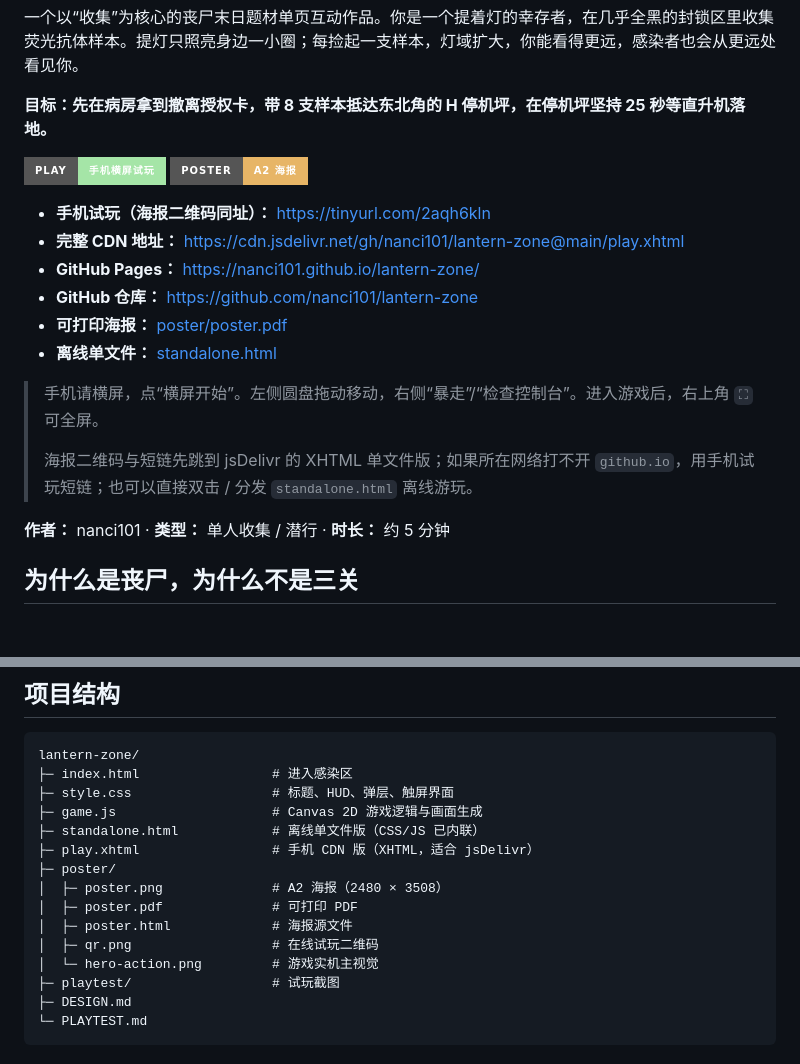
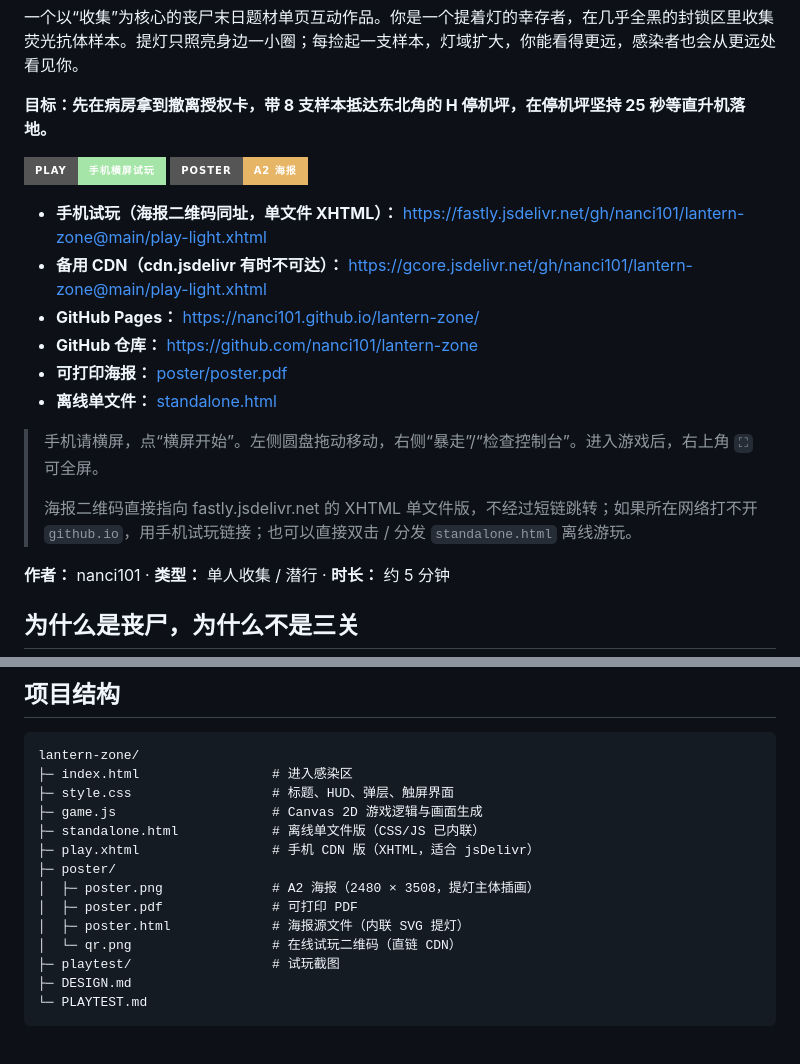
Before and after one commit to nanci101/lantern-zone, a Markdown page: README.md, 2 parts joined by grey strips. GitHub-like rendering; badges without logos; blank space fills up the shorter version.

Commit message:
Final lantern poster, light-field docs and screenshots

```diff
--- a/README.md
+++ b/README.md
@@ -10,7 +10,7 @@
 [![海报](https://img.shields.io/badge/POSTER-A2%20海报-e7b566?style=for-the-badge)](poster/poster.png)
 
-- **手机试玩（海报二维码同址）：** <https://tinyurl.com/2aqh6kln>
-- **完整 CDN 地址：** <https://cdn.jsdelivr.net/gh/nanci101/lantern-zone@main/play.xhtml>
+- **手机试玩（海报二维码同址，单文件 XHTML）：** <https://fastly.jsdelivr.net/gh/nanci101/lantern-zone@main/play-light.xhtml>
+- **备用 CDN（cdn.jsdelivr 有时不可达）：** <https://gcore.jsdelivr.net/gh/nanci101/lantern-zone@main/play-light.xhtml>
 - **GitHub Pages：** <https://nanci101.github.io/lantern-zone/>
 - **GitHub 仓库：** <https://github.com/nanci101/lantern-zone>
 - **可打印海报：** [poster/poster.pdf](poster/poster.pdf)
@@ -18,7 +18,7 @@
 
 > 手机请横屏，点“横屏开始”。左侧圆盘拖动移动，右侧“暴走”/“检查控制台”。进入游戏后，右上角 `⛶` 可全屏。
 >
-> 海报二维码与短链先跳到 jsDelivr 的 XHTML 单文件版；如果所在网络打不开 `github.io`，用手机试玩短链；也可以直接双击 / 分发 `standalone.html` 离线游玩。
+> 海报二维码直接指向 fastly.jsdelivr.net 的 XHTML 单文件版，不经过短链跳转；如果所在网络打不开 `github.io`，用手机试玩链接；也可以直接双击 / 分发 `standalone.html` 离线游玩。
 
 **作者：** nanci101 · **类型：** 单人收集 / 潜行 · **时长：** 约 5 分钟
 
@@ -95,11 +95,10 @@ lantern-zone/
 ├─ standalone.html            # 离线单文件版（CSS/JS 已内联）
 ├─ play.xhtml                 # 手机 CDN 版（XHTML，适合 jsDelivr）
 ├─ poster/
-│  ├─ poster.png              # A2 海报（2480 × 3508）
+│  ├─ poster.png              # A2 海报（2480 × 3508，提灯主体插画）
 │  ├─ poster.pdf              # 可打印 PDF
-│  ├─ poster.html             # 海报源文件
-│  ├─ qr.png                  # 在线试玩二维码
-│  └─ hero-action.png         # 游戏实机主视觉
+│  ├─ poster.html             # 海报源文件（内联 SVG 提灯）
+│  └─ qr.png                  # 在线试玩二维码（直链 CDN）
 ├─ playtest/                  # 试玩截图
 ├─ DESIGN.md
 └─ PLAYTEST.md
```
Also changed, not shown: other parts of README.md (+1 -1 lines), PLAYTEST.md (+10 -7 lines), playtest/qr-scan-game.png, playtest/qr-scan-title.png, poster/qr.png, 3 other files.
